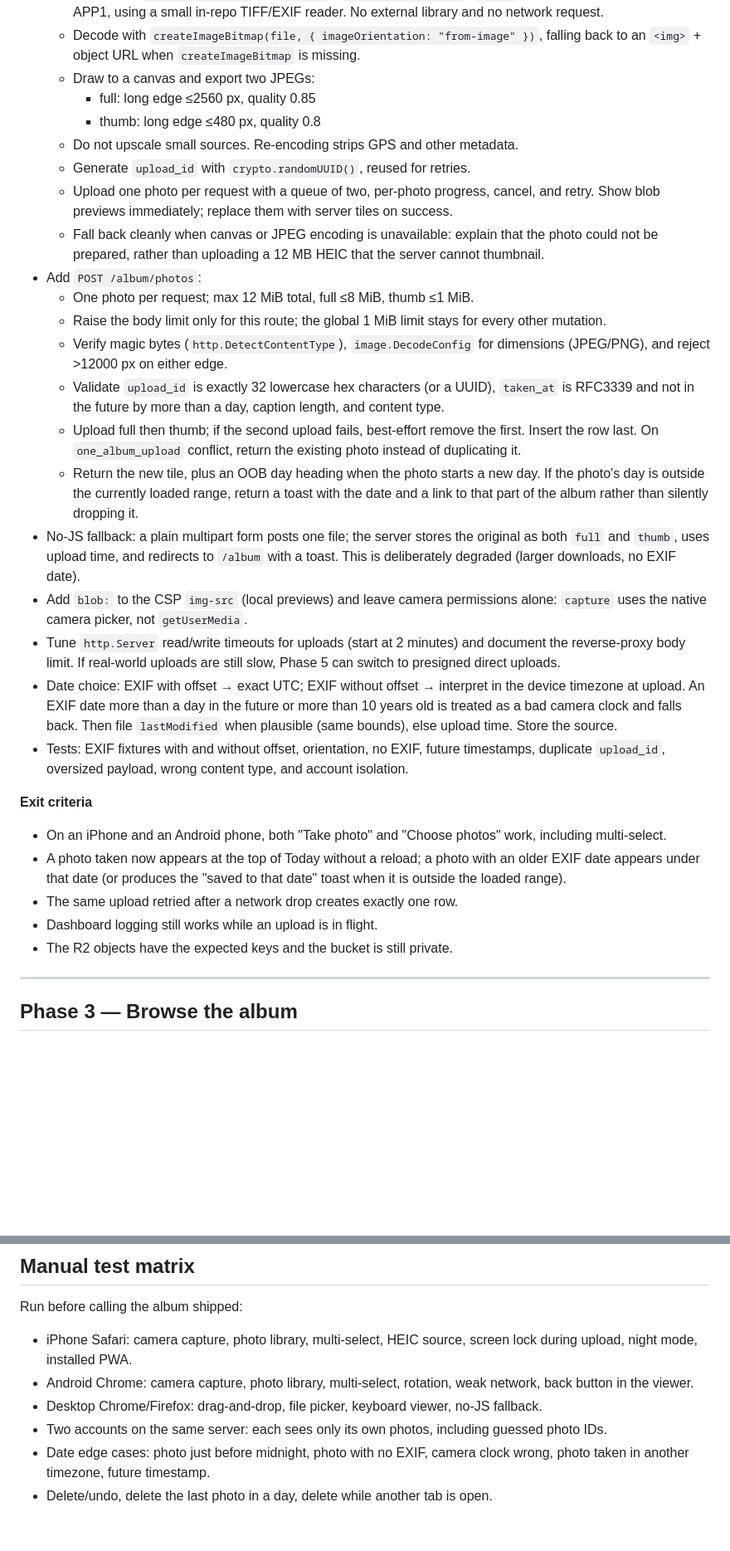
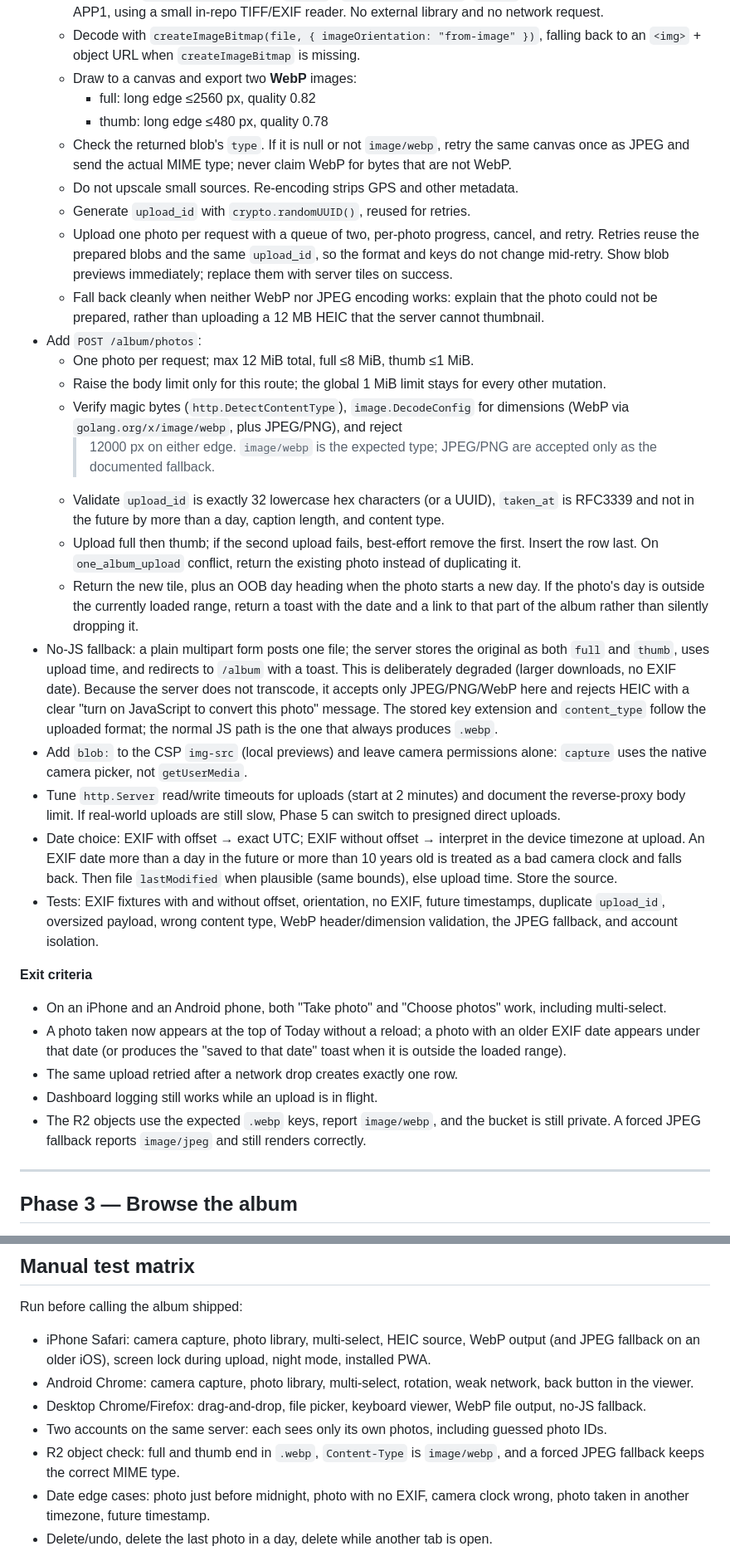
Before and after one commit to DenHafiz69/nurtur, a Markdown page: ALBUM.md, 2 parts joined by grey strips. Shown at 83% size. GitHub-like rendering; blank space fills up the shorter version.

Commit message:
Store album images as WebP

```diff
--- a/ALBUM.md
+++ b/ALBUM.md
@@ -248,23 +258,29 @@ album without a page reload.
     external library and no network request.
   - Decode with `createImageBitmap(file, { imageOrientation: "from-image" })`,
     falling back to an `<img>` + object URL when `createImageBitmap` is missing.
-  - Draw to a canvas and export two JPEGs:
-    - full: long edge ≤2560 px, quality 0.85
-    - thumb: long edge ≤480 px, quality 0.8
+  - Draw to a canvas and export two **WebP** images:
+    - full: long edge ≤2560 px, quality 0.82
+    - thumb: long edge ≤480 px, quality 0.78
+  - Check the returned blob's `type`. If it is null or not `image/webp`, retry
+    the same canvas once as JPEG and send the actual MIME type; never claim WebP
+    for bytes that are not WebP.
   - Do not upscale small sources. Re-encoding strips GPS and other metadata.
   - Generate `upload_id` with `crypto.randomUUID()`, reused for retries.
   - Upload one photo per request with a queue of two, per-photo progress, cancel,
-    and retry. Show blob previews immediately; replace them with server tiles on
-    success.
-  - Fall back cleanly when canvas or JPEG encoding is unavailable: explain that
-    the photo could not be prepared, rather than uploading a 12 MB HEIC that the
+    and retry. Retries reuse the prepared blobs and the same `upload_id`, so the
+    format and keys do not change mid-retry. Show blob previews immediately;
+    replace them with server tiles on success.
+  - Fall back cleanly when neither WebP nor JPEG encoding works: explain that the
+    photo could not be prepared, rather than uploading a 12 MB HEIC that the
     server cannot thumbnail.
 - Add `POST /album/photos`:
   - One photo per request; max 12 MiB total, full ≤8 MiB, thumb ≤1 MiB.
   - Raise the body limit only for this route; the global 1 MiB limit stays for
     every other mutation.
   - Verify magic bytes (`http.DetectContentType`), `image.DecodeConfig` for
-    dimensions (JPEG/PNG), and reject >12000 px on either edge.
+    dimensions (WebP via `golang.org/x/image/webp`, plus JPEG/PNG), and reject
+    >12000 px on either edge. `image/webp` is the expected type; JPEG/PNG are
+    accepted only as the documented fallback.
   - Validate `upload_id` is exactly 32 lowercase hex characters (or a UUID),
     `taken_at` is RFC3339 and not in the future by more than a day, caption
     length, and content type.
@@ -277,6 +293,10 @@ album without a page reload.
 - No-JS fallback: a plain multipart form posts one file; the server stores the
   original as both `full` and `thumb`, uses upload time, and redirects to `/album`
   with a toast. This is deliberately degraded (larger downloads, no EXIF date).
+  Because the server does not transcode, it accepts only JPEG/PNG/WebP here and
+  rejects HEIC with a clear "turn on JavaScript to convert this photo" message.
+  The stored key extension and `content_type` follow the uploaded format; the
+  normal JS path is the one that always produces `.webp`.
 - Add `blob:` to the CSP `img-src` (local previews) and leave camera permissions
   alone: `capture` uses the native camera picker, not `getUserMedia`.
 - Tune `http.Server` read/write timeouts for uploads (start at 2 minutes) and
@@ -288,8 +308,8 @@ album without a page reload.
   file `lastModified` when plausible (same bounds), else upload time. Store the
   source.
 - Tests: EXIF fixtures with and without offset, orientation, no EXIF, future
-  timestamps, duplicate `upload_id`, oversized payload, wrong content type, and
-  account isolation.
+  timestamps, duplicate `upload_id`, oversized payload, wrong content type,
+  WebP header/dimension validation, the JPEG fallback, and account isolation.
 
 **Exit criteria**
 
@@ -300,7 +320,9 @@ album without a page reload.
   toast when it is outside the loaded range).
 - The same upload retried after a network drop creates exactly one row.
 - Dashboard logging still works while an upload is in flight.
-- The R2 objects have the expected keys and the bucket is still private.
+- The R2 objects use the expected `.webp` keys, report `image/webp`, and the
+  bucket is still private. A forced JPEG fallback reports `image/jpeg` and still
+  renders correctly.
 
 ---
 
@@ -506,14 +532,17 @@ caption, and undo an accidental delete.
 
 Run before calling the album shipped:
 
-- iPhone Safari: camera capture, photo library, multi-select, HEIC source, screen
-  lock during upload, night mode, installed PWA.
+- iPhone Safari: camera capture, photo library, multi-select, HEIC source, WebP
+  output (and JPEG fallback on an older iOS), screen lock during upload, night
+  mode, installed PWA.
 - Android Chrome: camera capture, photo library, multi-select, rotation, weak
   network, back button in the viewer.
-- Desktop Chrome/Firefox: drag-and-drop, file picker, keyboard viewer, no-JS
-  fallback.
+- Desktop Chrome/Firefox: drag-and-drop, file picker, keyboard viewer, WebP file
+  output, no-JS fallback.
 - Two accounts on the same server: each sees only its own photos, including
   guessed photo IDs.
+- R2 object check: full and thumb end in `.webp`, `Content-Type` is `image/webp`,
+  and a forced JPEG fallback keeps the correct MIME type.
 - Date edge cases: photo just before midnight, photo with no EXIF, camera clock
   wrong, photo taken in another timezone, future timestamp.
 - Delete/undo, delete the last photo in a day, delete while another tab is open.
```
Also changed, not shown: other parts of ALBUM.md (+38 -24 lines).
